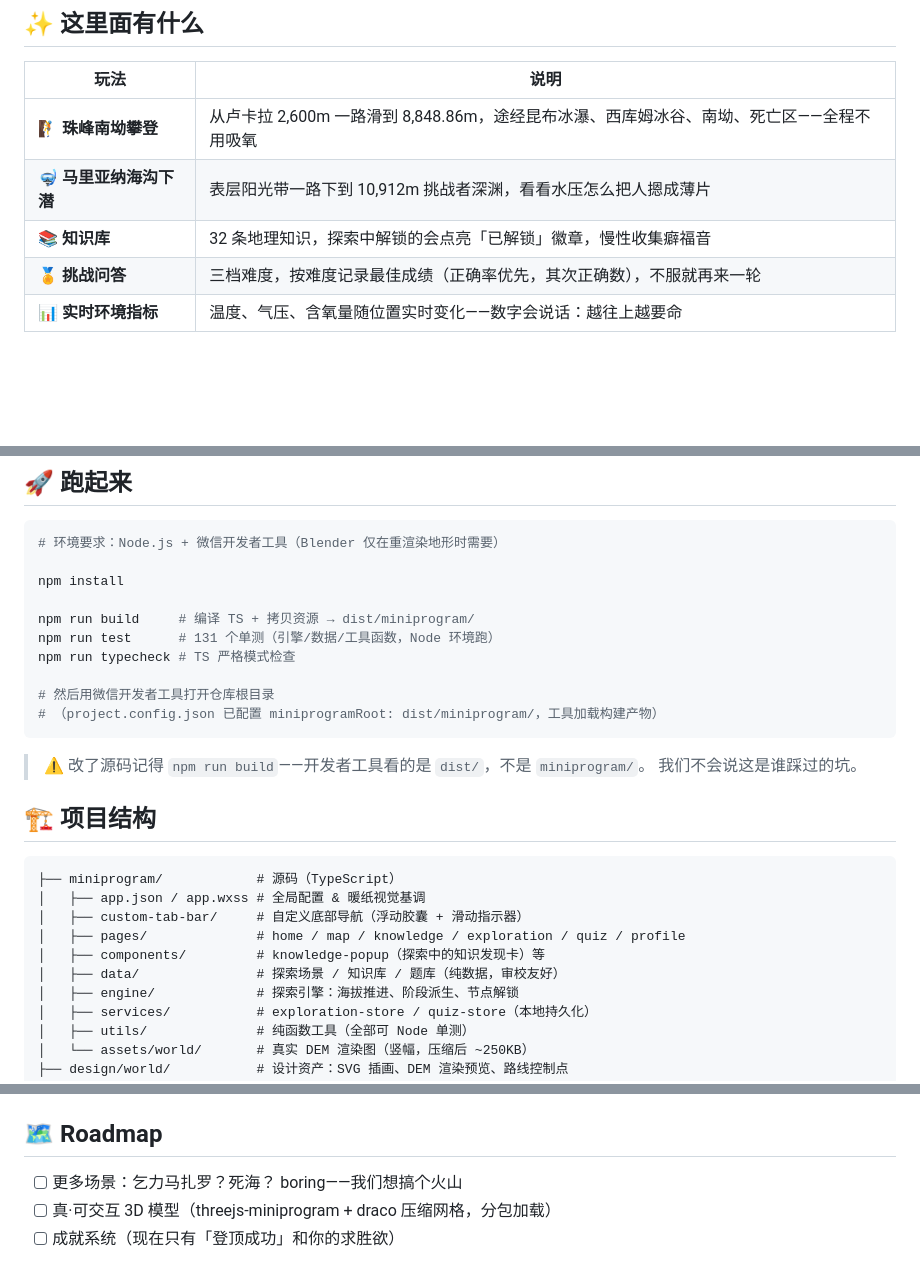
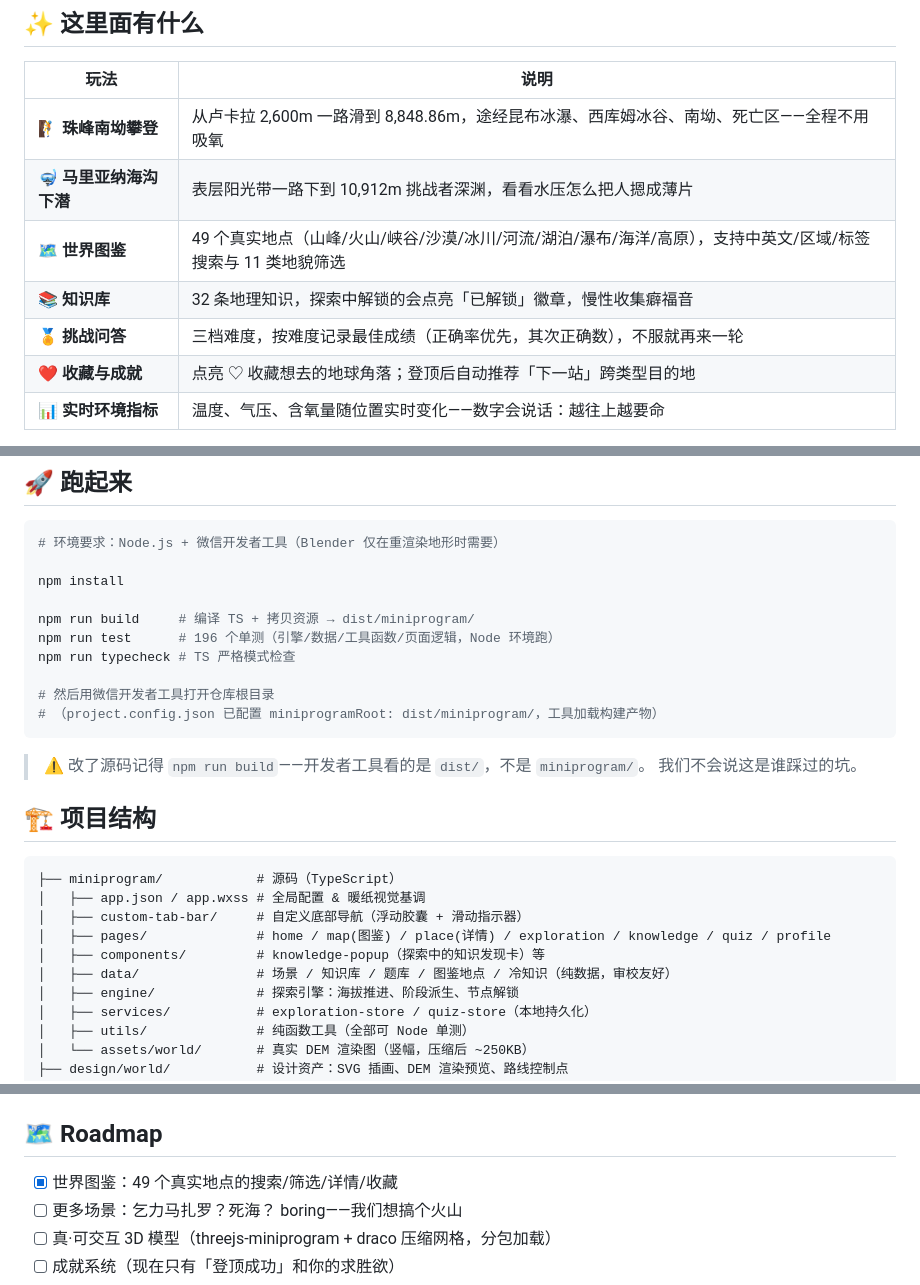
Before and after one commit to wuhanwoaini521/geo-explorer, a Markdown page: README.md, 3 parts joined by grey strips. Rendered like a GitHub page; blank space fills up the shorter version.

Commit message:
docs(readme): 同步世界图鉴/收藏/详情页与测试数量

```diff
--- a/README.md
+++ b/README.md
@@ -13,8 +13,10 @@
 |---|---|
 | 🧗 **珠峰南坳攀登** | 从卢卡拉 2,600m 一路滑到 8,848.86m，途经昆布冰瀑、西库姆冰谷、南坳、死亡区——全程不用吸氧 |
 | 🤿 **马里亚纳海沟下潜** | 表层阳光带一路下到 10,912m 挑战者深渊，看看水压怎么把人摁成薄片 |
+| 🗺️ **世界图鉴** | 49 个真实地点（山峰/火山/峡谷/沙漠/冰川/河流/湖泊/瀑布/海洋/高原），支持中英文/区域/标签搜索与 11 类地貌筛选 |
 | 📚 **知识库** | 32 条地理知识，探索中解锁的会点亮「已解锁」徽章，慢性收集癖福音 |
 | 🏅 **挑战问答** | 三档难度，按难度记录最佳成绩（正确率优先，其次正确数），不服就再来一轮 |
+| ❤️ **收藏与成就** | 点亮 ♡ 收藏想去的地球角落；登顶后自动推荐「下一站」跨类型目的地 |
 | 📊 **实时环境指标** | 温度、气压、含氧量随位置实时变化——数字会说话：越往上越要命 |
 
 **场景里的画面是真的**：珠峰地形不是画师手绘的示意画，而是用真实卫星高程数据（Copernicus GLO-30 DEM，30m 分辨率）渲染出来的三维地形。南坳攀登路线、八个营地路点，全都贴在真实山体上。爬的是数学意义上的珠峰。
@@ -32,7 +34,7 @@
 npm install
 
 npm run build     # 编译 TS + 拷贝资源 → dist/miniprogram/
-npm run test      # 131 个单测（引擎/数据/工具函数，Node 环境跑）
+npm run test      # 196 个单测（引擎/数据/工具函数/页面逻辑，Node 环境跑）
 npm run typecheck # TS 严格模式检查
 
 # 然后用微信开发者工具打开仓库根目录
@@ -48,9 +50,9 @@ npm run typecheck # TS 严格模式检查
 ├── miniprogram/            # 源码（TypeScript）
 │   ├── app.json / app.wxss # 全局配置 & 暖纸视觉基调
 │   ├── custom-tab-bar/     # 自定义底部导航（浮动胶囊 + 滑动指示器）
-│   ├── pages/              # home / map / knowledge / exploration / quiz / profile
+│   ├── pages/              # home / map(图鉴) / place(详情) / exploration / knowledge / quiz / profile
 │   ├── components/         # knowledge-popup（探索中的知识发现卡）等
-│   ├── data/               # 探索场景 / 知识库 / 题库（纯数据，审校友好）
+│   ├── data/               # 场景 / 知识库 / 题库 / 图鉴地点 / 冷知识（纯数据，审校友好）
 │   ├── engine/             # 探索引擎：海拔推进、阶段派生、节点解锁
 │   ├── services/           # exploration-store / quiz-store（本地持久化）
 │   ├── utils/              # 纯函数工具（全部可 Node 单测）
@@ -84,6 +86,7 @@ npm run typecheck # TS 严格模式检查
 
 ## 🗺️ Roadmap
 
+- [x] 世界图鉴：49 个真实地点的搜索/筛选/详情/收藏
 - [ ] 更多场景：乞力马扎罗？死海？ boring——我们想搞个火山
 - [ ] 真·可交互 3D 模型（threejs-miniprogram + draco 压缩网格，分包加载）
 - [ ] 成就系统（现在只有「登顶成功」和你的求胜欲）
```
